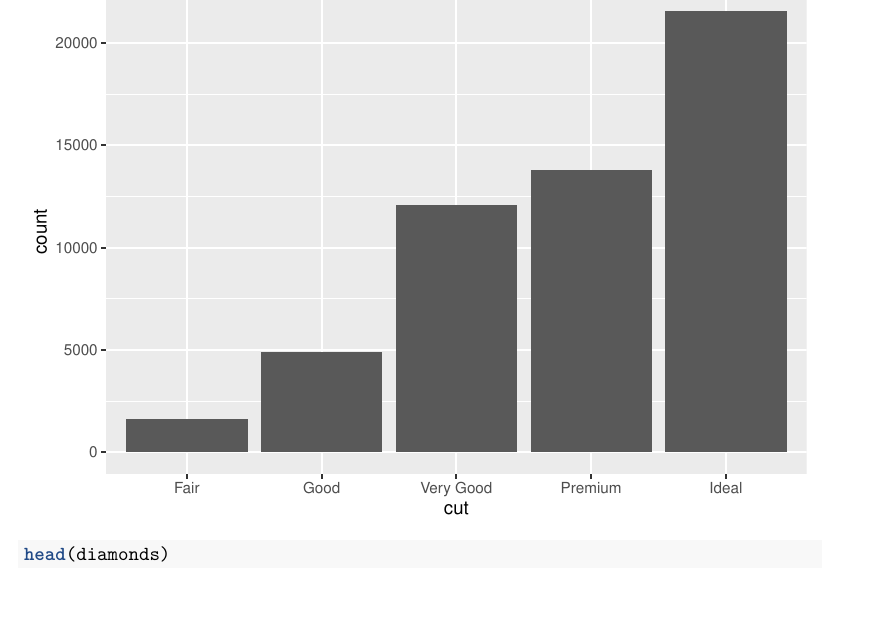
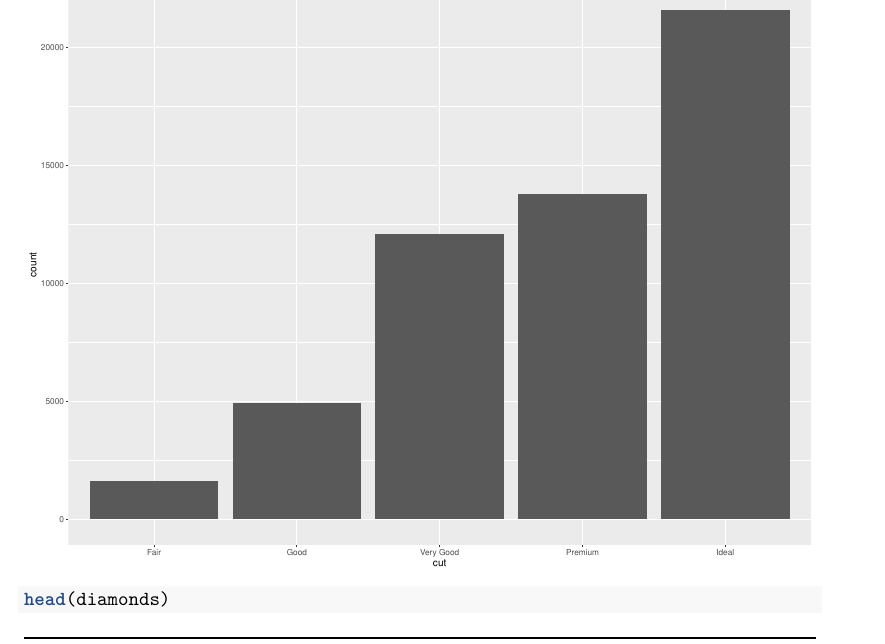
Before and after one commit to matzar/R, an R Markdown document (Statistics/StudentGoals.Rmd): part of page 4 of 29, cut so that both start at the same text. Rendered offline with R 4.5, knitr and Pandoc, then LaTeX, with nearby package versions.

Commit message:
Rmd fig adjusted

```diff
--- a/Statistics/StudentGoals.Rmd
+++ b/Statistics/StudentGoals.Rmd
@@ -6,6 +6,8 @@ output:
   pdf_document:
     toc: true
     toc_depth: 2
+    fig_width: 12
+    fig_height: 9
     fig_caption: true
     df_print: kable
     highlight: tango
```
Also changed, not shown: Statistics/StudentGoals.pdf, Statistics/StudentGoals_files/figure-latex/pressure-1.pdf (deleted), Statistics/StudentGoals_files/figure-latex/unnamed-chunk-12-1.pdf (deleted), Statistics/StudentGoals_files/figure-latex/unnamed-chunk-12-10.pdf (deleted), Statistics/StudentGoals_files/figure-latex/unnamed-chunk-12-11.pdf (deleted), Statistics/StudentGoals_files/figure-latex/unnamed-chunk-12-12.pdf (deleted), Statistics/StudentGoals_files/figure-latex/unnamed-chunk-12-13.pdf (deleted), Statistics/StudentGoals_files/figure-latex/unnamed-chunk-12-14.pdf (deleted), Statistics/StudentGoals_files/figure-latex/unnamed-chunk-12-15.pdf (deleted), Statistics/StudentGoals_files/figure-latex/unnamed-chunk-12-2.pdf (deleted), Statistics/StudentGoals_files/figure-latex/unnamed-chunk-12-3.pdf (deleted), Statistics/StudentGoals_files/figure-latex/unnamed-chunk-12-4.pdf (deleted), Statistics/StudentGoals_files/figure-latex/unnamed-chunk-12-5.pdf (deleted), Statistics/StudentGoals_files/figure-latex/unnamed-chunk-12-6.pdf (deleted), 11 more files.
